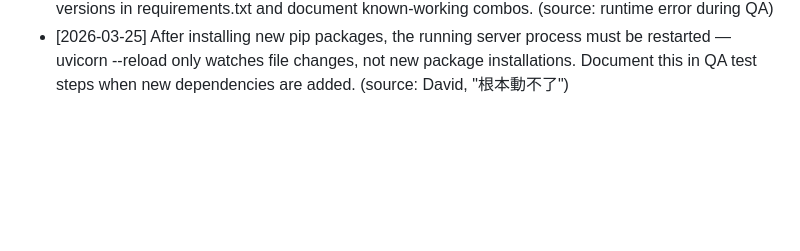
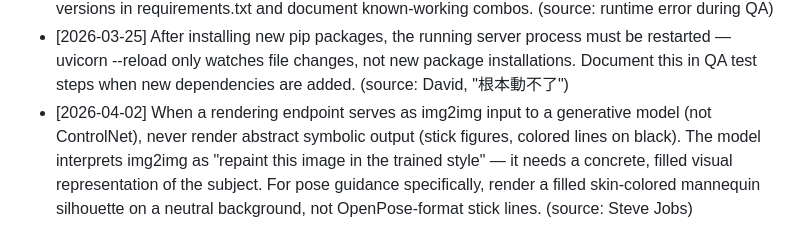
Before and after one commit to j129008/novelai, a Markdown page: .claude/learnings/backend-dev.md, the part around the change. Drawn GitHub-style; blank space fills up the shorter version.

```diff
--- a/.claude/learnings/backend-dev.md
+++ b/.claude/learnings/backend-dev.md
@@ -27,3 +27,4 @@ Read this file before starting any implementation task.
 - [2026-03-22] When a backend route computes the `action` field for an external API call based on input presence (e.g. "img2img" if image else "generate"), verify that a third mode (e.g. "infill" when mask is also present) is handled as a distinct branch — not silently folded into the two-way condition. Sending "img2img" to an API that expects "infill" for mask payloads is a silent semantic error with no schema validation to catch it. (source: James Whittaker)
 - [2026-03-25] When adding a HuggingFace model dependency (Florence-2, etc.), always test the exact transformers version for compatibility BEFORE writing the plan. Florence-2 requires transformers==4.46.3 (latest breaks tokenizer), plus undocumented deps timm and einops. Pin versions in requirements.txt and document known-working combos. (source: runtime error during QA)
 - [2026-03-25] After installing new pip packages, the running server process must be restarted — uvicorn --reload only watches file changes, not new package installations. Document this in QA test steps when new dependencies are added. (source: David, "根本動不了")
+- [2026-04-02] When a rendering endpoint serves as img2img input to a generative model (not ControlNet), never render abstract symbolic output (stick figures, colored lines on black). The model interprets img2img as "repaint this image in the trained style" — it needs a concrete, filled visual representation of the subject. For pose guidance specifically, render a filled skin-colored mannequin silhouette on a neutral background, not OpenPose-format stick lines. (source: Steve Jobs)
```
Also changed, not shown: .claude/learnings/frontend-dev.md (+2 -0 lines).
